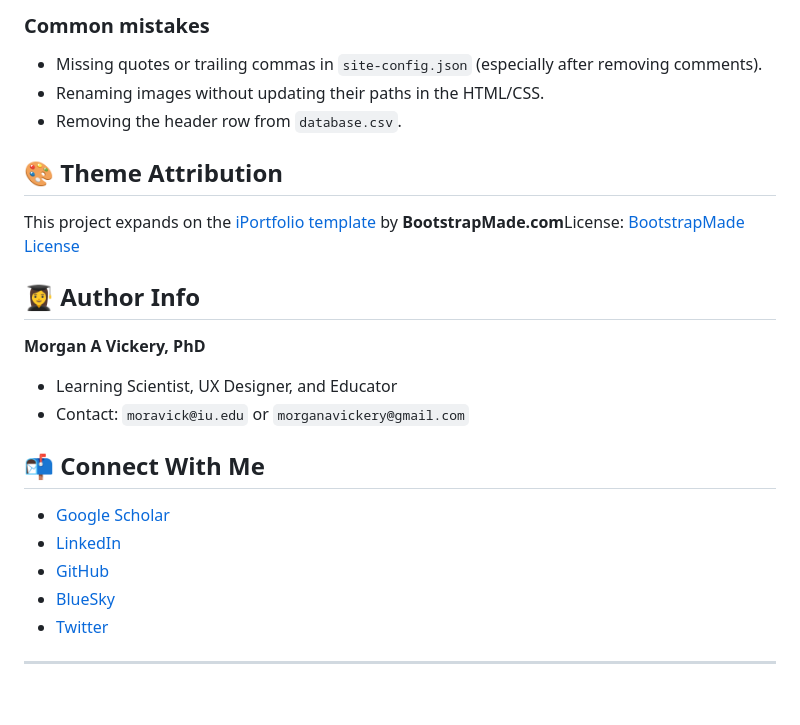
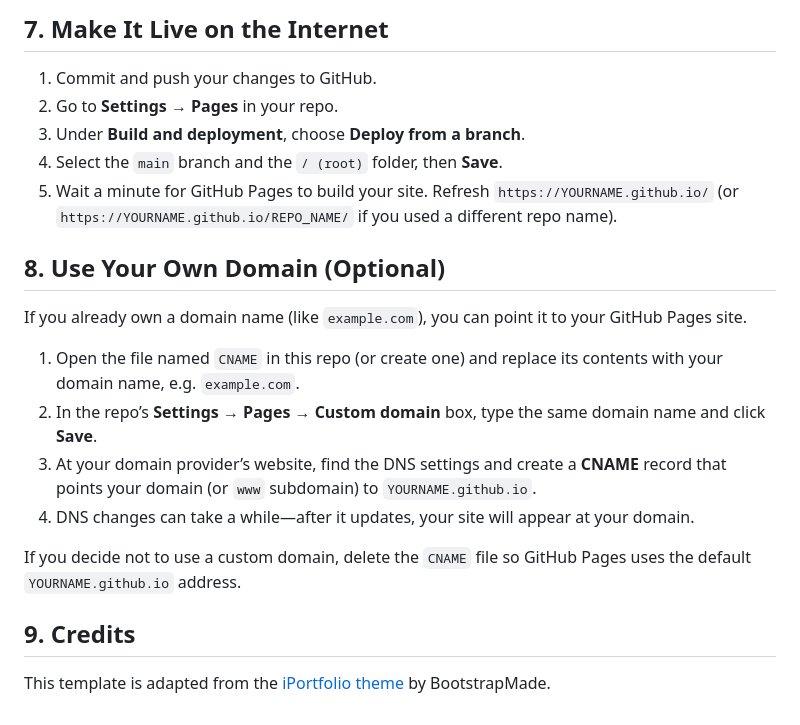
Before and after one commit to morganavickery/academic-website-template, a Markdown page: README.md, the part around the change printed below. Rendered like a GitHub page.

```diff
--- a/README.md
+++ b/README.md
@@ -110,30 +81,20 @@ This website serves multiple roles:
 
-### Common mistakes
+## 7. Make It Live on the Internet
+1. Commit and push your changes to GitHub.
+2. Go to **Settings → Pages** in your repo.
+3. Under **Build and deployment**, choose **Deploy from a branch**.
+4. Select the `main` branch and the `/ (root)` folder, then **Save**.
+5. Wait a minute for GitHub Pages to build your site. Refresh `https://YOURNAME.github.io/` (or `https://YOURNAME.github.io/REPO_NAME/` if you used a different repo name).
 
-- Missing quotes or trailing commas in `site-config.json` (especially after removing comments).
-- Renaming images without updating their paths in the HTML/CSS.
-- Removing the header row from `database.csv`.
+## 8. Use Your Own Domain (Optional)
+If you already own a domain name (like `example.com`), you can point it to your GitHub Pages site.
 
+1. Open the file named `CNAME` in this repo (or create one) and replace its contents with your domain name, e.g. `example.com`.
+2. In the repo’s **Settings → Pages → Custom domain** box, type the same domain name and click **Save**.
+3. At your domain provider’s website, find the DNS settings and create a **CNAME** record that points your domain (or `www` subdomain) to `YOURNAME.github.io`.
+4. DNS changes can take a while—after it updates, your site will appear at your domain.
 
-## 🎨 Theme Attribution
+If you decide not to use a custom domain, delete the `CNAME` file so GitHub Pages uses the default `YOURNAME.github.io` address.
 
-
-This project expands on the [iPortfolio template](https://bootstrapmade.com/iportfolio-bootstrap-portfolio-websites-template/) by **BootstrapMade.com**License: [BootstrapMade License](https://bootstrapmade.com/license/)
-
-## 👩‍🎓 Author Info
-
-**Morgan A Vickery, PhD**
-
-* Learning Scientist, UX Designer, and Educator
-* Contact: `moravick@iu.edu` or `morganavickery@gmail.com`
-
-## 📬 Connect With Me
-
-* [Google Scholar](https://scholar.google.com/citations?user=k8qDnxsAAAAJ)
-* [LinkedIn](https://www.linkedin.com/in/morganavickery/)
-* [GitHub](https://github.com/moravick)
-* [BlueSky](https://bsky.app/profile/morganavickery.bsky.social)
-* [Twitter](https://twitter.com/_moravick)
-
-
----
+## 9. Credits
+This template is adapted from the [iPortfolio theme](https://bootstrapmade.com/iportfolio-bootstrap-portfolio-websites-template/) by BootstrapMade.
```
Also changed, not shown: other parts of README.md (+64 -93 lines).
